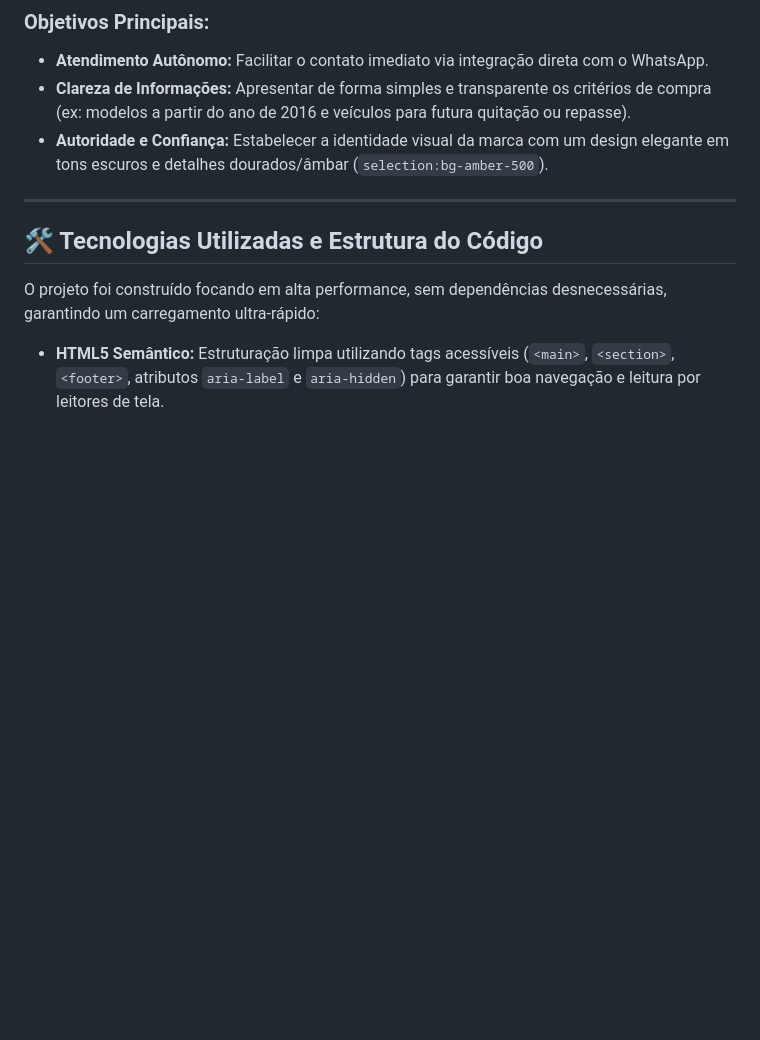
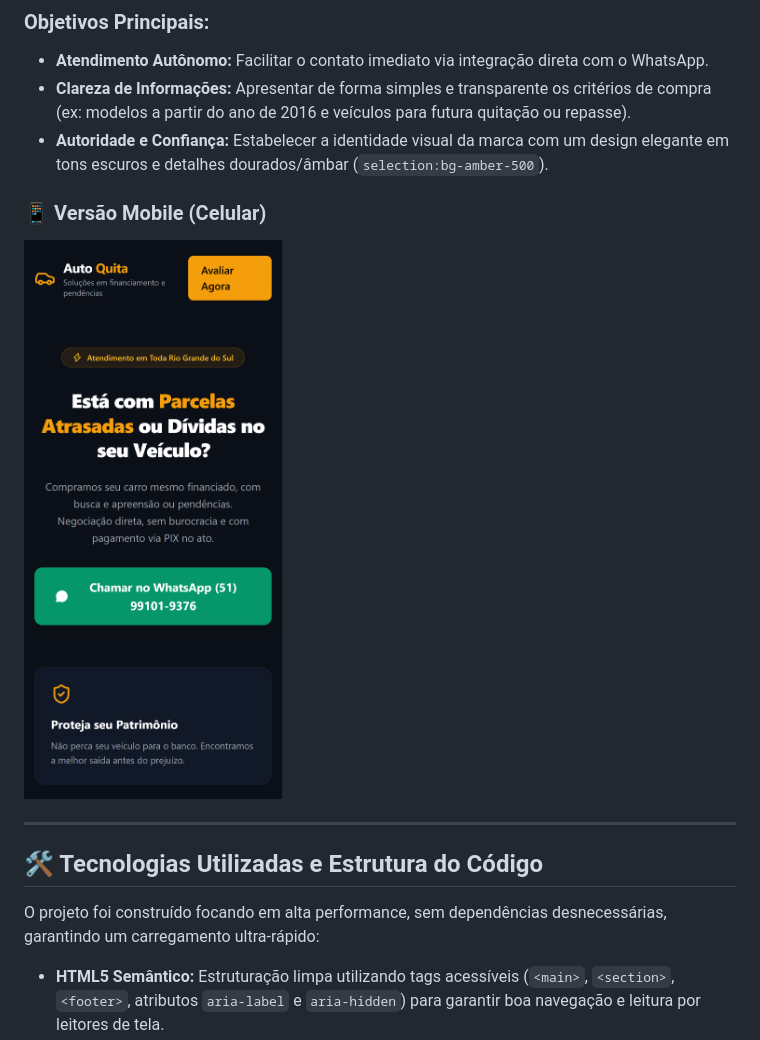
Before and after one commit to peruzzo-dot/Projeto-Auto-Quita, a Markdown page: README.md, the part around the change. Drawn GitHub-style; blank space fills up the shorter version.

Commit message:
docs: adiciona imagem do celular no readme

```diff
--- a/README.md
+++ b/README.md
@@ -12,6 +12,9 @@ O site foi idealizado e desenvolvido com o objetivo principal de servir como um
 - **Atendimento Autônomo:** Facilitar o contato imediato via integração direta com o WhatsApp.
 - **Clareza de Informações:** Apresentar de forma simples e transparente os critérios de compra (ex: modelos a partir do ano de 2016 e veículos para futura quitação ou repasse).
 - **Autoridade e Confiança:** Estabelecer a identidade visual da marca com um design elegante em tons escuros e detalhes dourados/âmbar (`selection:bg-amber-500`).
+
+### 📱 Versão Mobile (Celular)
+![Demonstração da versão mobile](docs/autoquita%20celular.png)
 
 ---
 
```
